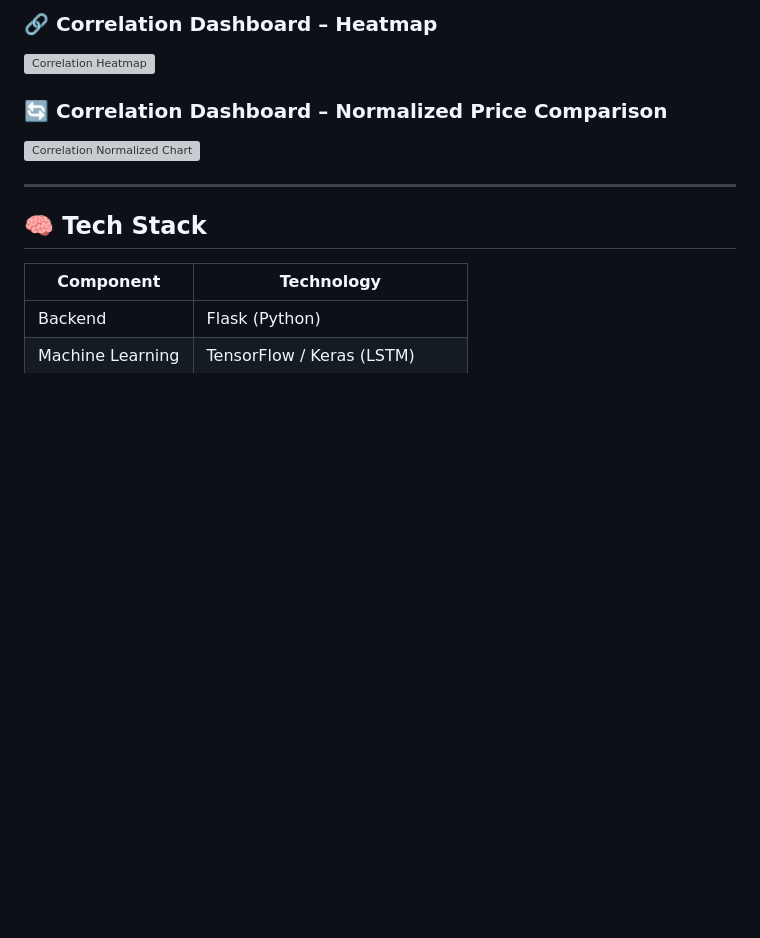
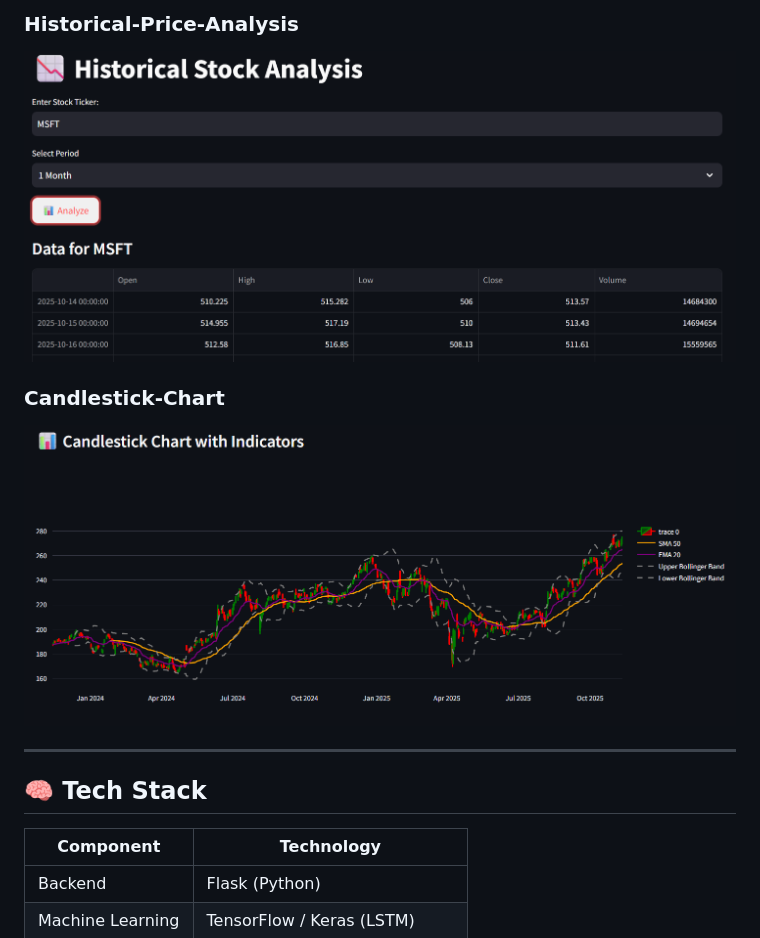
Before and after one commit to Mark007-R/Stock_Price_Predictor, a Markdown page: README.md, the part around the change printed below. GitHub-like rendering; blank space fills up the shorter version; grey boxes are pictures that could not be loaded.

```diff
--- a/README.md
+++ b/README.md
@@ -58,9 +58,9 @@ All modules use **Alpha Vantage API** for fetching financial data and are organi
 
-### 🔗 Correlation Dashboard – Heatmap
-![Correlation Heatmap](images/correlation_heatmap.png)
+### Historical-Price-Analysis
+![Historical Price Analysis with Data](images/Historical_Price_Analysis_with_Data.png)
 
-### 🔄 Correlation Dashboard – Normalized Price Comparison
-![Correlation Normalized Chart](images/correlation_normalized.png)
+### Candlestick-Chart
+![Candlestick Chart](images/Candlestick_Chart.png)
 
 ---
 
```
Also changed, not shown: other parts of README.md (+8 -8 lines).
